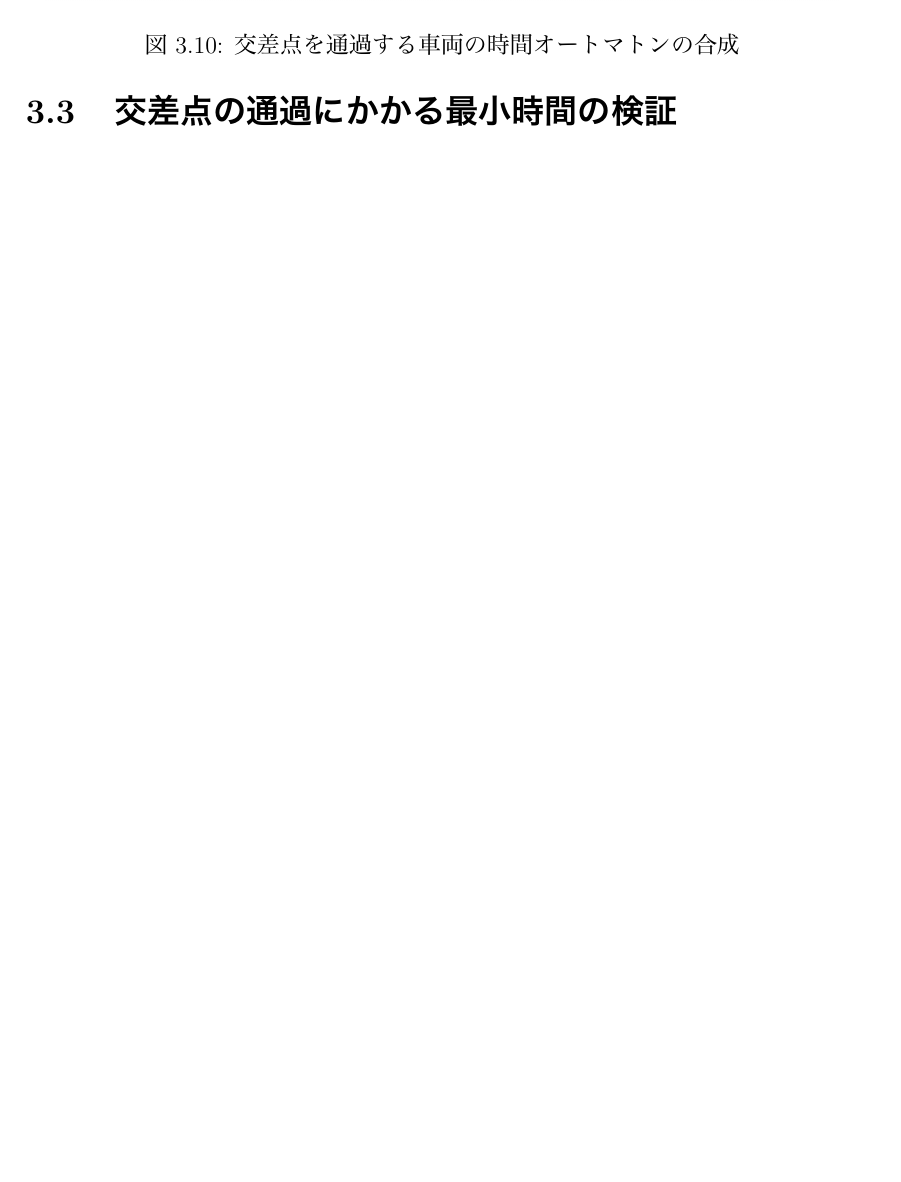
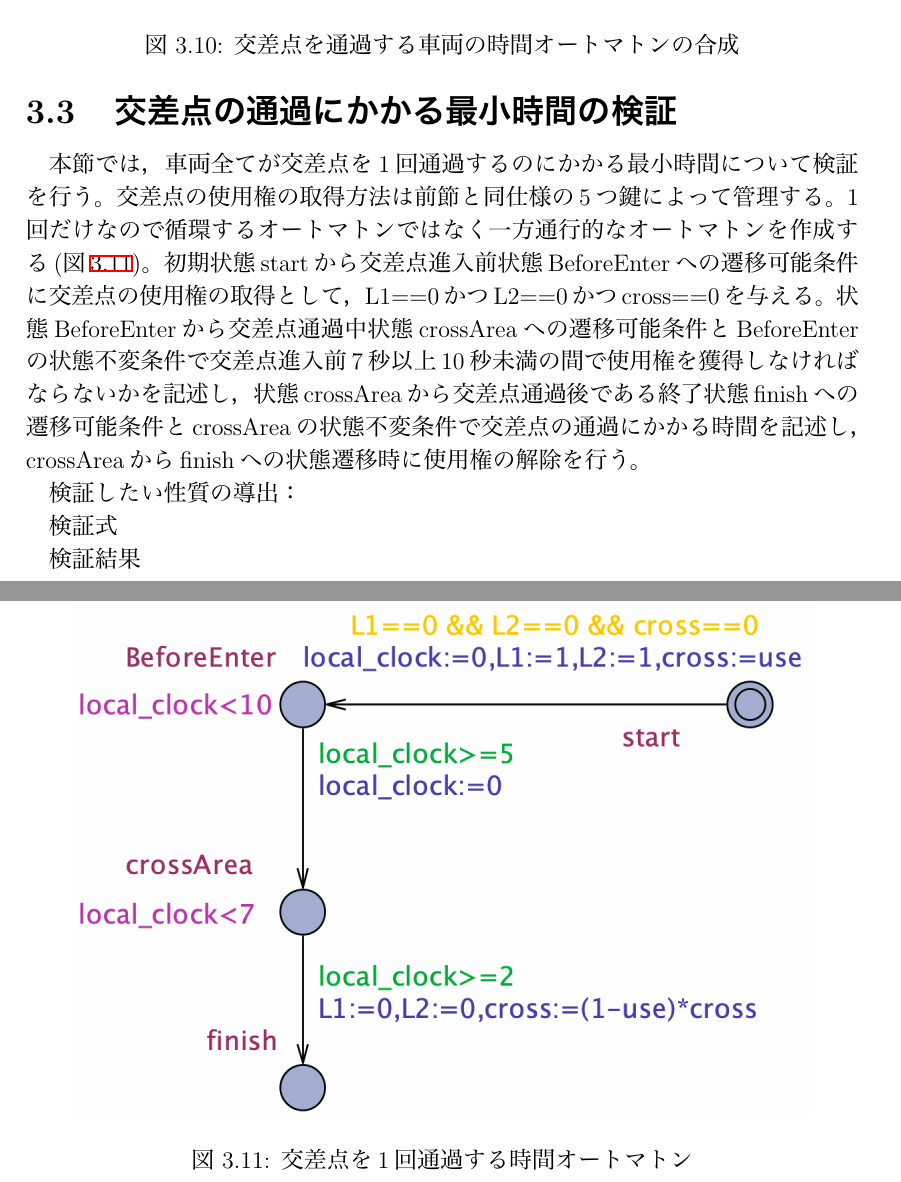
Before and after one commit to Sahara62/graduateResearch, a LaTeX document (graduateResearch.tex): part of page 19 of 23 before the commit and two parts of pages 20 and 21 of 25 after it, the two joined at a grey line, cut so that both start at the same text, the shorter picture padded with empty space. The pictures show the PDF file graduateResearch.pdf that the author committed with the source.

Commit message:
3.2まで書いた
画像の差し替え（AreaをEreaってミスってた（白目））

```diff
--- a/graduateResearch.tex
+++ b/graduateResearch.tex
@@ -150,10 +150,10 @@ morecomment=[l]{//}%
 
 \chapter{群制御アルゴリズムのモデル化と検証}
 UPPAALを用いて交差点を通過する1台の自動運転車の挙動をモデル化する。車両
-	\section{進行方向を固定しない交差点}
+	\section{時間制約のない進行方向を固定しない交差点}
 	\begin{figure}[htbp]
 	\centering
-	\includegraphics[width=160mm]{IntersectionBig.png}
+	\includegraphics[width=155mm]{IntersectionBig.png}
 	\caption{進行方向を固定しない交差点のモデル}
 	\label{IB}
 	\end{figure}
@@ -172,4 +172,3 @@ UPPAALを用いて交差点を通過する1台の自動運転車の挙動をモ
 	\end{figure}
 	\newpage
 
-	\section{進行方向を固定する交差点}
@@ -195,2 +195,10 @@ UPPAALを用いて交差点を通過する1台の自動運転車の挙動をモ
 	\newpage
 
+	\subsection{東西南北それぞれから交差点に直進する時間オートマトン}
+	直進して交差点を通過する車両の進行方向に対して，他の車両の進行方向が垂直であったり，平行であったりする時の交差点の使用権の獲得方法を考える。前例では，crossが交差点の使用権そのものでそれの有無で進入を決定していたが，本例では，進行方向が平行となる場合は同時に進入可能としたい。したがって交差点の使用権を図\ref{oTWoL}に示すように4つの鍵の組み合わせで管理したい。例えば，西から東へ進行する車両はlock1とlock2を取得する。北から南へ進行する車両はlock2とlock4を取得しようとするが，既にlock2が取得されているためこの車両は交差点へ進入できない。一方で前者に対して，東から西へ進行する車両はlock3とlock4を取得できるため，交差点へ進入する。
+	\begin{figure}[htbp]
+	\centering
+	\includegraphics[width=130mm]{onTheWayofLock.png}
+	\caption{交差点の使用権を管理する4つの鍵の組み合わせ}
+	\label{oTWoL}
+	\end{figure}
@@ -199,21 +209,15 @@ UPPAALを用いて交差点を通過する1台の自動運転車の挙動をモ
 	\begin{figure}[htbp]
 	\centering
 	\includegraphics[width=130mm]{news.png}
-	\caption{交差点に直進して進入する車両1台の時間オートマトン}
+	\caption{使用権を4つの鍵で管理する交差点に直進する車両の時間オートマトン}
 	\label{news}
 	\end{figure}
 	\begin{figure}[htbp]
 	\centering
 	\includegraphics[width=130mm]{newsSimu.png}
-	\caption{交差点に直進して進入する車両の時間オートマトンの合成}
+	\caption{交差点に直進する車両の時間オートマトンの合成}
 	\label{newsS}
 	\end{figure}
 
-	\begin{figure}[htbp]
-	\centering
-	\includegraphics[width=130mm]{onTheWayofLock.png}
-	\caption{交差点の進入権}
-	\label{oTWoL}
-	\end{figure}
 	\newpage
 
@@ -221,17 +228,30 @@ UPPAALを用いて交差点を通過する1台の自動運転車の挙動をモ
 	\begin{figure}[htbp]
 	\centering
 	\includegraphics[width=140mm]{SimpleIntersection.png}
-	\caption{車両1台の交差点通過時間オートマトン}
+	\caption{交差点を通過する車両の時間オートマトン}
 	\label{Simple}
 	\end{figure}
 	\begin{figure}[htbp]
 	\centering
-	\includegraphics[width=140mm]{SimpleIntersectionSimu.png}
+	\includegraphics[width=150mm]{SimpleIntersectionSimu.png}
 	\caption{交差点を通過する車両の時間オートマトンの合成}
 	\label{SimpleS}
 	\end{figure}
 	\newpage
 	\section{交差点の通過にかかる最小時間の検証}
+	本節では，車両全てが交差点を1回通過するのにかかる最小時間について検証を行う。交差点の使用権の取得方法は前節と同仕様の5つ鍵によって管理する。1回だけなので循環するオートマトンではなく一方通行的なオートマトンを作成する(図\ref{minT})。初期状態startから交差点進入前状態BeforeEnterへの遷移可能条件に交差点の使用権の取得として，L1==0かつL2==0かつcross==0を与える。状態BeforeEnterから交差点通過中状態crossAreaへの遷移可能条件とBeforeEnterの状態不変条件で交差点進入前7秒以上10秒未満の間で使用権を獲得しなければならないかを記述し，状態crossAreaから交差点通過後である終了状態finishへの遷移可能条件とcrossAreaの状態不変条件で交差点の通過にかかる時間を記述し，crossAreaからfinishへの状態遷移時に使用権の解除を行う。
+
+	検証したい性質の導出：
+
+	検証式
+
+	検証結果
+	\begin{figure}[htbp]
+	\centering
+	\includegraphics[width=130mm]{minTime.png}
+	\caption{交差点を1回通過する時間オートマトン}
+	\label{minT}
+	\end{figure}
 \chapter{考察}
 
 \chapter{おわりに}
```
Also changed, not shown: Perpendicular.png, PerpendicularSimu.png, SimpleIntersection.png, SimpleIntersectionSimu.png, graduateResearch.pdf, minTime.png (added), news.png, newsSimu.png, graduateResearch.tex (14 more changed lines), 5 other files.
